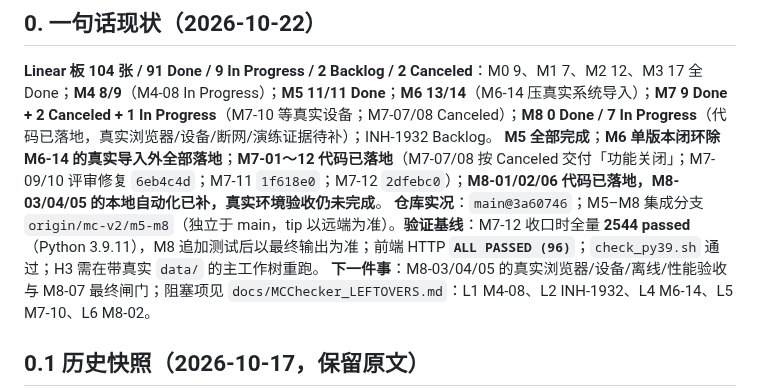
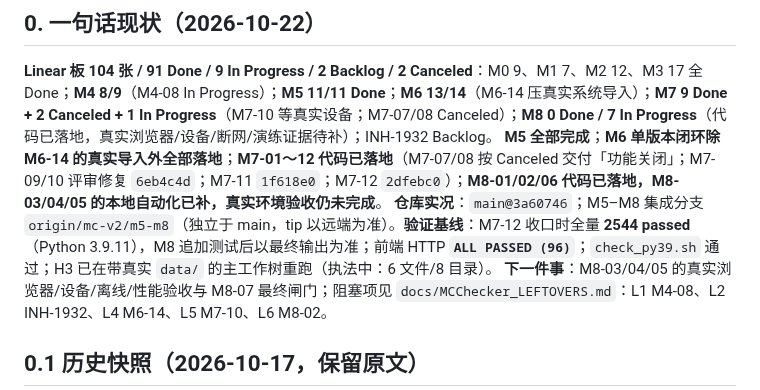
Before and after one commit to Arragon/MCChecker, a Markdown page: docs/MCChecker_DELIVERY_PLAN.md, the part around the change. Drawn GitHub-style.

```diff
--- a/docs/MCChecker_DELIVERY_PLAN.md
+++ b/docs/MCChecker_DELIVERY_PLAN.md
@@ -17,7 +17,7 @@
 
 **Linear 板 104 张 / 91 Done / 9 In Progress / 2 Backlog / 2 Canceled**：M0 9、M1 7、M2 12、M3 17 全 Done；**M4 8/9**（M4-08 In Progress）；**M5 11/11 Done**；**M6 13/14**（M6-14 压真实系统导入）；**M7 9 Done + 2 Canceled + 1 In Progress**（M7-10 等真实设备；M7-07/08 Canceled）；**M8 0 Done / 7 In Progress**（代码已落地，真实浏览器/设备/断网/演练证据待补）；INH-1932 Backlog。
 **M5 全部完成**；**M6 单版本闭环除 M6-14 的真实导入外全部落地**；**M7-01～12 代码已落地**（M7-07/08 按 Canceled 交付「功能关闭」；M7-09/10 评审修复 `6eb4c4d`；M7-11 `1f618e0`；M7-12 `2dfebc0`）；**M8-01/02/06 代码已落地，M8-03/04/05 的本地自动化已补，真实环境验收仍未完成**。
-**仓库实况**：`main@3a60746`；M5–M8 集成分支 `origin/mc-v2/m5-m8`（独立于 main，tip 以远端为准）。**验证基线**：M7-12 收口时全量 **2544 passed**（Python 3.9.11），M8 追加测试后以最终输出为准；前端 HTTP **`ALL PASSED (96)`**；`check_py39.sh` 通过；H3 需在带真实 `data/` 的主工作树重跑。
+**仓库实况**：`main@3a60746`；M5–M8 集成分支 `origin/mc-v2/m5-m8`（独立于 main，tip 以远端为准）。**验证基线**：M7-12 收口时全量 **2544 passed**（Python 3.9.11），M8 追加测试后以最终输出为准；前端 HTTP **`ALL PASSED (96)`**；`check_py39.sh` 通过；H3 已在带真实 `data/` 的主工作树重跑（执法中：6 文件/8 目录）。
 **下一件事**：M8-03/04/05 的真实浏览器/设备/离线/性能验收与 M8-07 最终闸门；阻塞项见 `docs/MCChecker_LEFTOVERS.md`：L1 M4-08、L2 INH-1932、L4 M6-14、L5 M7-10、L6 M8-02。
 
 ## 0.1 历史快照（2026-10-17，保留原文）
```
Also changed, not shown: docs/MCChecker_M5_M8_PLAN.md (+1 -1 lines).
